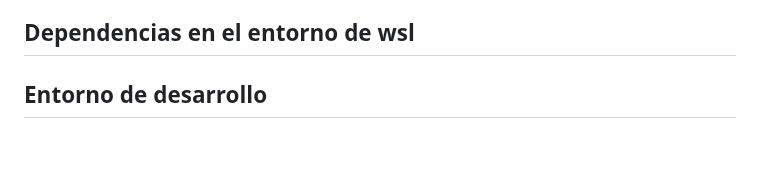
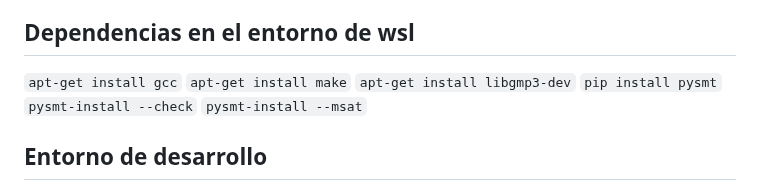
Before and after one commit to yewon5858/testing-ai-more, a Markdown page: README.md, the part around the change. GitHub-like rendering; blank space fills up the shorter version.

```diff
--- a/README.md
+++ b/README.md
@@ -23,6 +23,12 @@ El criterio **MC/DC** siendo un criterio de cobertura que destaca por su alta fi
 +-- eslint@8.56.0
 `-- typescript@5.3.3
 ## Dependencias en el entorno de wsl
+ `apt-get install gcc`
+ `apt-get install make`
+ `apt-get install libgmp3-dev`
+ `pip install pysmt`
+ `pysmt-install --check`
+ `pysmt-install --msat`
 ## Entorno de desarrollo
 Uso de VS Code
 Uso de wsl
```
